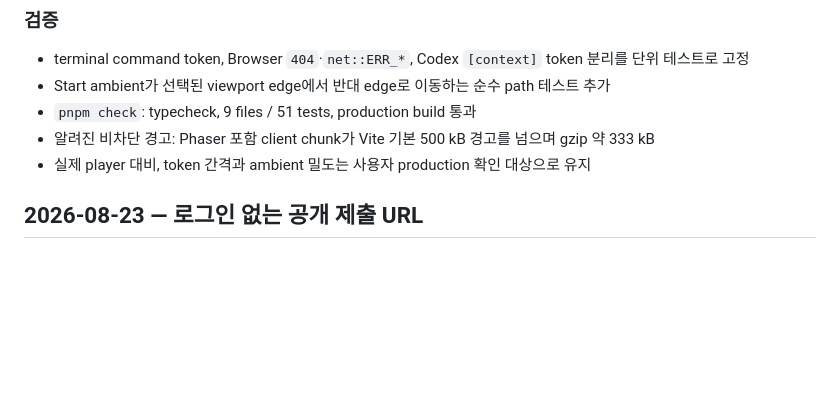
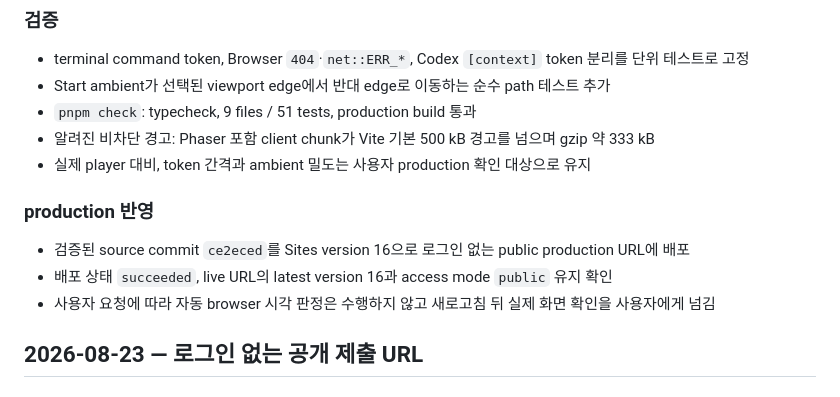
Before and after one commit to JIwongeun/codex-game, a Markdown page: docs/WORKLOG.md, the part around the change. GitHub-like rendering; blank space fills up the shorter version.

Commit message:
docs: record syntax rendering deployment

```diff
--- a/docs/WORKLOG.md
+++ b/docs/WORKLOG.md
@@ -26,6 +26,12 @@
 - `pnpm check`: typecheck, 9 files / 51 tests, production build 통과
 - 알려진 비차단 경고: Phaser 포함 client chunk가 Vite 기본 500 kB 경고를 넘으며 gzip 약 333 kB
 - 실제 player 대비, token 간격과 ambient 밀도는 사용자 production 확인 대상으로 유지
+
+### production 반영
+
+- 검증된 source commit `ce2eced`를 Sites version 16으로 로그인 없는 public production URL에 배포
+- 배포 상태 `succeeded`, live URL의 latest version 16과 access mode `public` 유지 확인
+- 사용자 요청에 따라 자동 browser 시각 판정은 수행하지 않고 새로고침 뒤 실제 화면 확인을 사용자에게 넘김
 
 ## 2026-08-23 — 로그인 없는 공개 제출 URL
 
```
